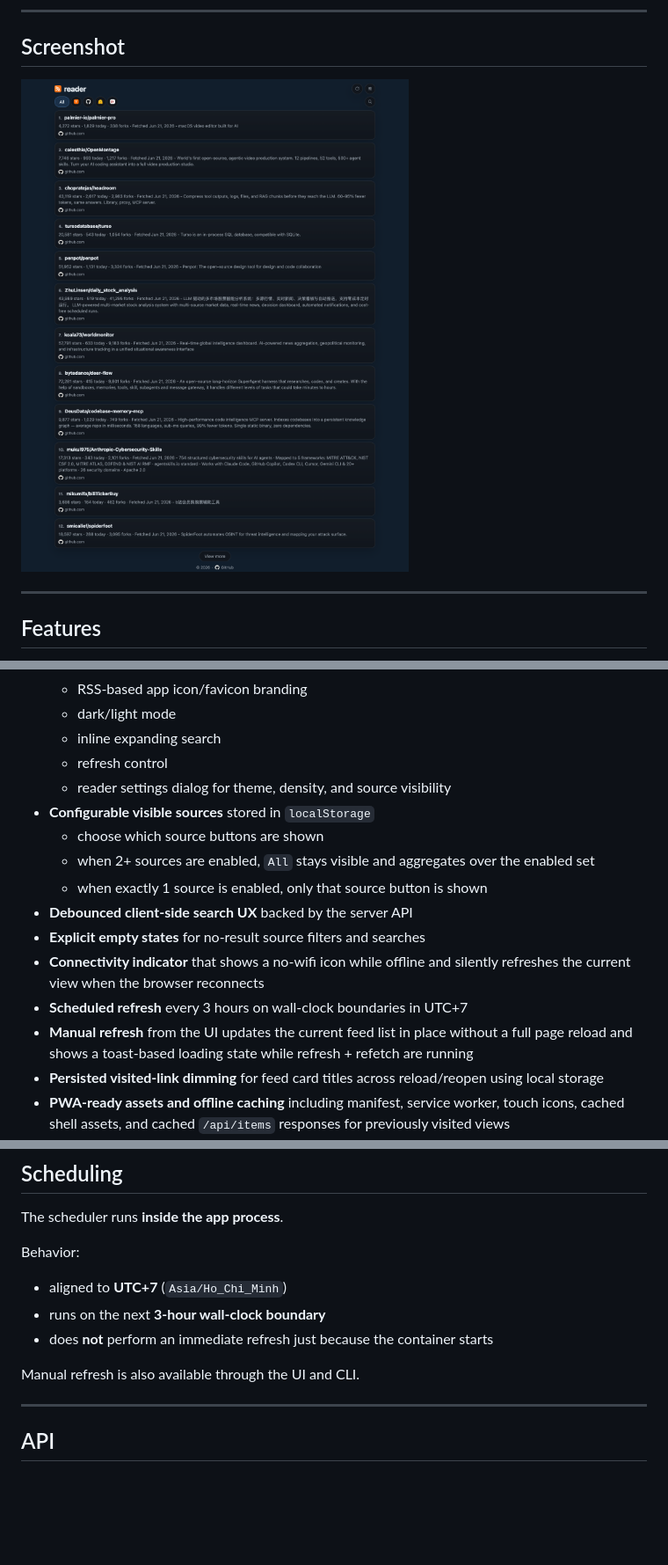
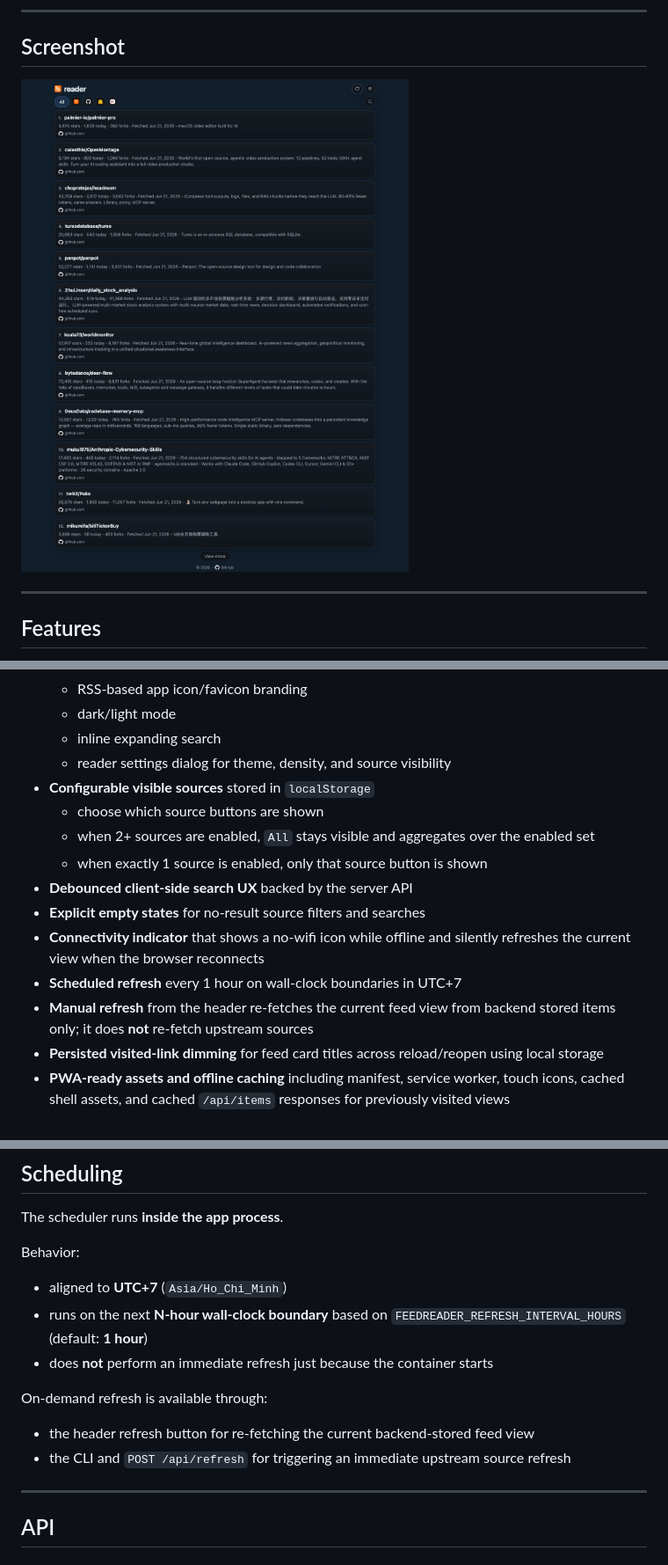
Before and after one commit to boringcode-dev/feedreader, a Markdown page: README.md, 3 parts joined by grey strips. Shown: that part at 88% size. Rendered like a GitHub page; pictures changed too: docs/assets/feedreader-home.png; blank space fills up the shorter version.

Commit message:
feat: refresh feeds hourly and repurpose header refresh (#3)
* feat: refresh feeds hourly and remove header refresh

* fix: keep header refresh as backend refetch

```diff
--- a/README.md
+++ b/README.md
@@ -47,7 +47,6 @@
   - RSS-based app icon/favicon branding
   - dark/light mode
   - inline expanding search
-  - refresh control
   - reader settings dialog for theme, density, and source visibility
 - **Configurable visible sources** stored in `localStorage`
   - choose which source buttons are shown
@@ -56,8 +55,8 @@
 - **Debounced client-side search UX** backed by the server API
 - **Explicit empty states** for no-result source filters and searches
 - **Connectivity indicator** that shows a no-wifi icon while offline and silently refreshes the current view when the browser reconnects
-- **Scheduled refresh** every 3 hours on wall-clock boundaries in UTC+7
-- **Manual refresh** from the UI updates the current feed list in place without a full page reload and shows a toast-based loading state while refresh + refetch are running
+- **Scheduled refresh** every 1 hour on wall-clock boundaries in UTC+7
+- **Manual refresh** from the header re-fetches the current feed view from backend stored items only; it does **not** re-fetch upstream sources
 - **Persisted visited-link dimming** for feed card titles across reload/reopen using local storage
 - **PWA-ready assets and offline caching** including manifest, service worker, touch icons, cached shell assets, and cached `/api/items` responses for previously visited views
 - **Reconnect list refresh** re-fetches the current view from backend stored items only; it does **not** refresh upstream sources
@@ -262,10 +261,13 @@ The scheduler runs **inside the app process**.
 Behavior:
 
 - aligned to **UTC+7** (`Asia/Ho_Chi_Minh`)
-- runs on the next **3-hour wall-clock boundary**
+- runs on the next **N-hour wall-clock boundary** based on `FEEDREADER_REFRESH_INTERVAL_HOURS` (default: **1 hour**)
 - does **not** perform an immediate refresh just because the container starts
 
-Manual refresh is also available through the UI and CLI.
+On-demand refresh is available through:
+
+- the header refresh button for re-fetching the current backend-stored feed view
+- the CLI and `POST /api/refresh` for triggering an immediate upstream source refresh
 
 ---
 
```
Also changed, not shown: other parts of README.md (+10 -6 lines), 6 other files.
